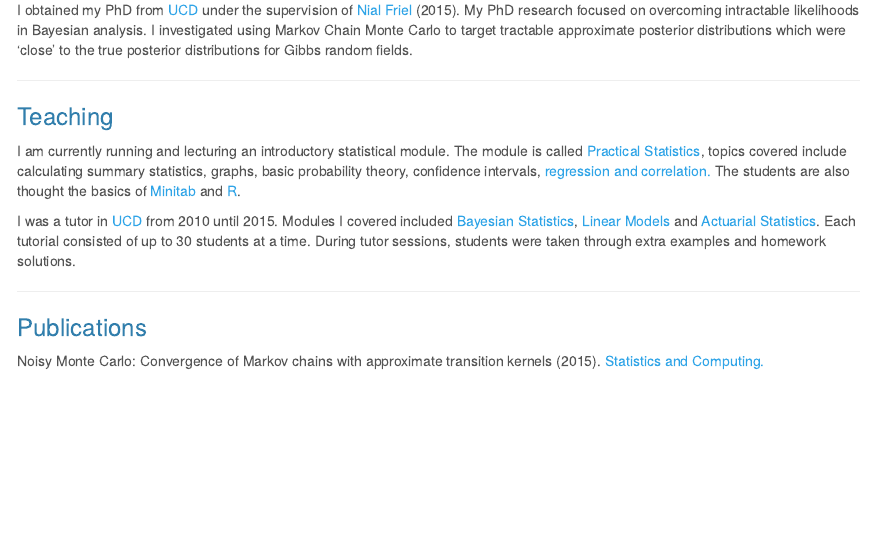
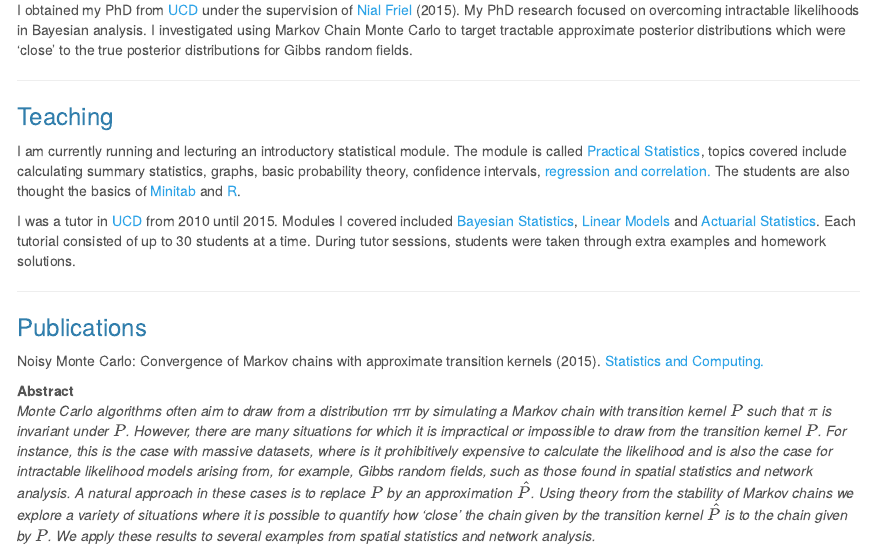
Before and after one commit to aboland/Website, an R Markdown document (public_html/index.Rmd): the page in a window 1100 px wide, from 280 px down. Rendered offline with R 4.5, knitr and Pandoc, with nearby package versions; library style sheets and scripts come from the installed R packages.

Commit message:
Add abstract

```diff
--- a/public_html/index.Rmd
+++ b/public_html/index.Rmd
@@ -36,7 +36,8 @@ I was a tutor in [UCD](http://www.ucd.ie/) from 2010 until 2015. Modules I cover
 
 Noisy Monte Carlo: Convergence of Markov chains with approximate transition kernels (2015). [Statistics and Computing.](http://link.springer.com/article/10.1007%2Fs11222-014-9521-x)
 
-
+**Abstract**
+*Monte Carlo algorithms often aim to draw from a distribution ππ by simulating a Markov chain with transition kernel $P$ such that $\pi$ is invariant under $P$. However, there are many situations for which it is impractical or impossible to draw from the transition kernel $P$. For instance, this is the case with massive datasets, where is it prohibitively expensive to calculate the likelihood and is also the case for intractable likelihood models arising from, for example, Gibbs random fields, such as those found in spatial statistics and network analysis. A natural approach in these cases is to replace $P$ by an approximation $\hat{P}$. Using theory from the stability of Markov chains we explore a variety of situations where it is possible to quantify how ‘close’ the chain given by the transition kernel $\hat{P}$ is to the chain given by $P$. We apply these results to several examples from spatial statistics and network analysis.*
 
 
 <!--
```
Also changed, not shown: public_html/index.html.
